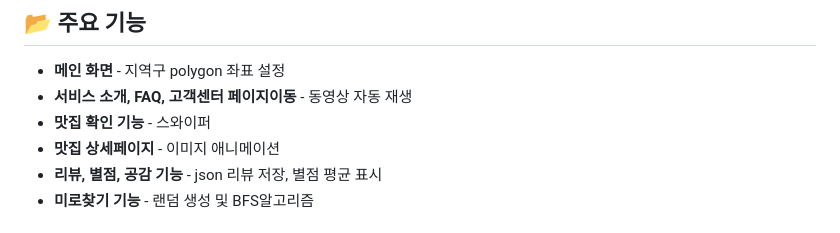
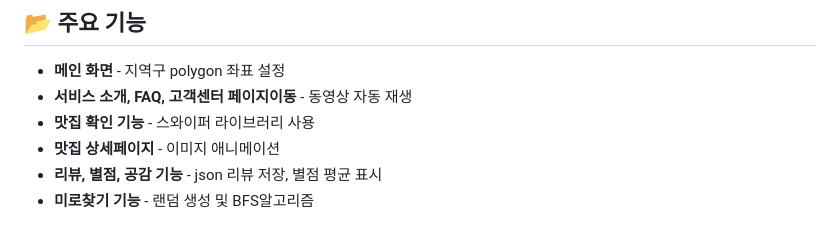
Before and after one commit to jayoung977/usamgyeob, a Markdown page: README.md, the part around the change. Drawn GitHub-style.

```diff
--- a/README.md
+++ b/README.md
@@ -29,7 +29,7 @@
 ## :open_file_folder: 주요 기능
 - **메인 화면** - 지역구 polygon 좌표 설정
 - **서비스 소개, FAQ, 고객센터 페이지이동** - 동영상 자동 재생
-- **맛집 확인 기능** - 스와이퍼
+- **맛집 확인 기능** - 스와이퍼 라이브러리 사용
 - **맛집 상세페이지** - 이미지 애니메이션
 - **리뷰, 별점, 공감 기능** - json 리뷰 저장, 별점 평균 표시
 - **미로찾기 기능** - 랜덤 생성 및 BFS알고리즘
```
